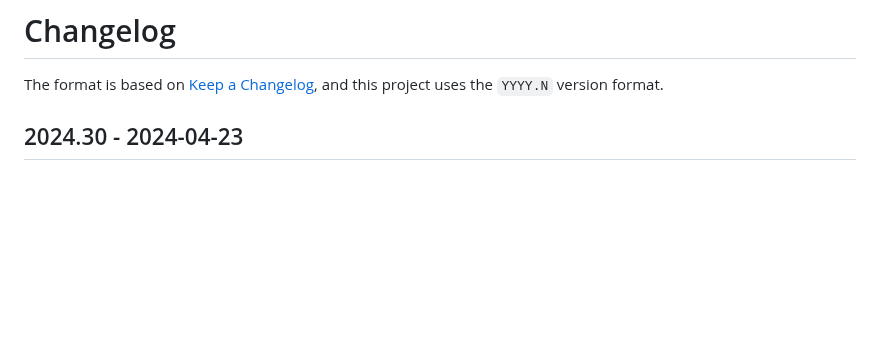
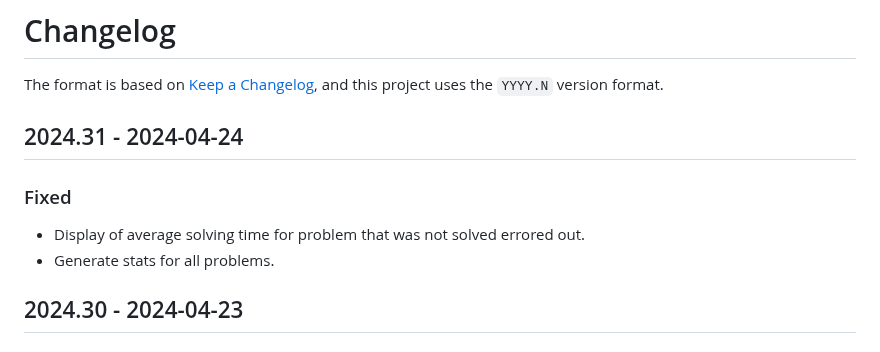
Before and after one commit to naboj-org/bullet, a Markdown page: CHANGELOG.md, the part around the change. Rendered like a GitHub page; blank space fills up the shorter version.

Commit message:
master: update changelog

```diff
--- a/CHANGELOG.md
+++ b/CHANGELOG.md
@@ -2,6 +2,13 @@
 
 The format is based on [Keep a Changelog](https://keepachangelog.com/en/1.0.0/),
 and this project uses the `YYYY.N` version format.
+
+## 2024.31 - 2024-04-24
+
+### Fixed
+
+- Display of average solving time for problem that was not solved errored out.
+- Generate stats for all problems.
 
 ## 2024.30 - 2024-04-23
 
```
